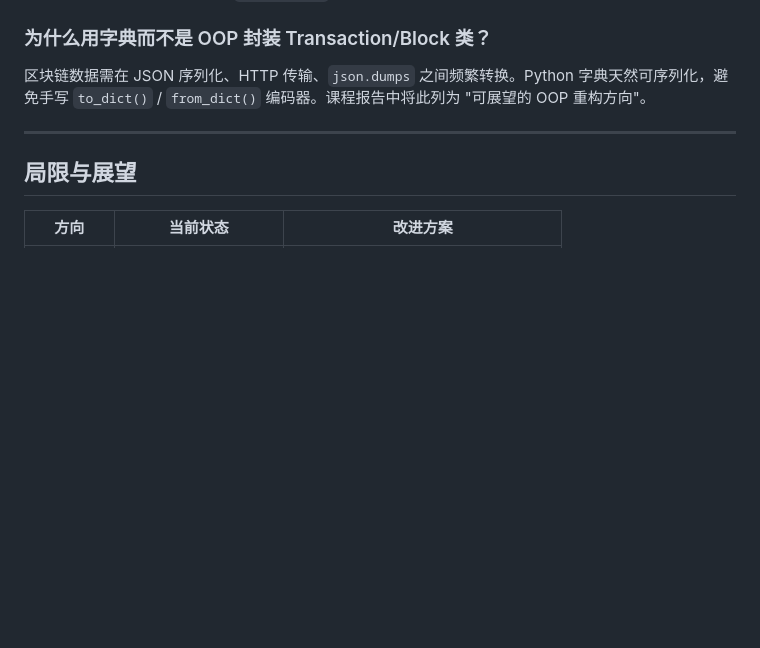
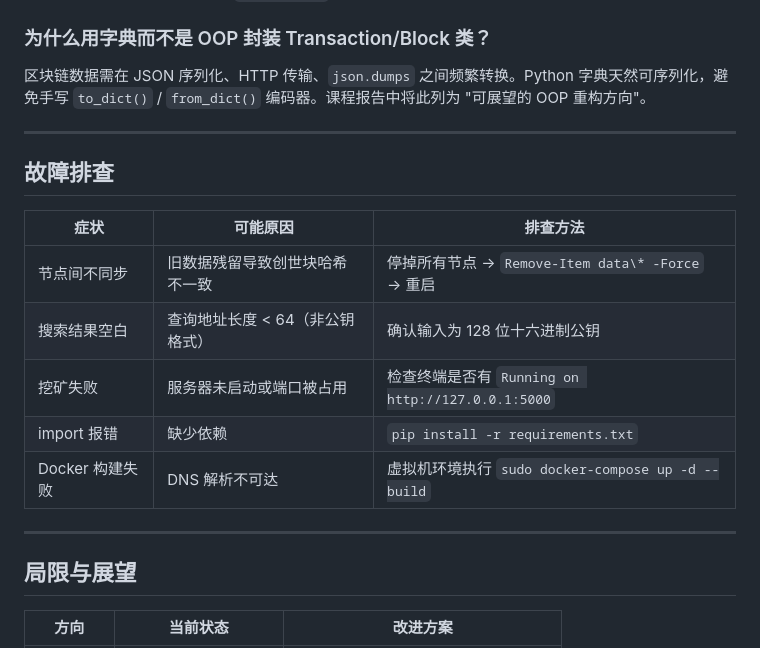
Before and after one commit to tttttt97/LXC-Coin, a Markdown page: README.md, the part around the change. Rendered like a GitHub page; blank space fills up the shorter version.

Commit message:
优化 README：新增故障排查快速参考表

```diff
--- a/README.md
+++ b/README.md
@@ -394,6 +394,18 @@ LXC-Coin 是单节点仿真系统，SQLite 零配置、零依赖、WAL 模式支
 
 ---
 
+## 故障排查
+
+| 症状 | 可能原因 | 排查方法 |
+|------|---------|----------|
+| 节点间不同步 | 旧数据残留导致创世块哈希不一致 | 停掉所有节点 → `Remove-Item data\* -Force` → 重启 |
+| 搜索结果空白 | 查询地址长度 < 64（非公钥格式） | 确认输入为 128 位十六进制公钥 |
+| 挖矿失败 | 服务器未启动或端口被占用 | 检查终端是否有 `Running on http://127.0.0.1:5000` |
+| import 报错 | 缺少依赖 | `pip install -r requirements.txt` |
+| Docker 构建失败 | DNS 解析不可达 | 虚拟机环境执行 `sudo docker-compose up -d --build` |
+
+---
+
 ## 局限与展望
 
 | 方向 | 当前状态 | 改进方案 |
```
